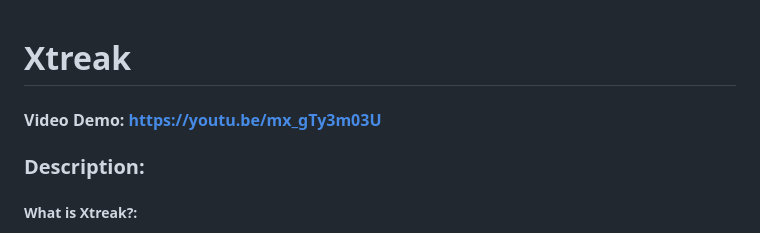
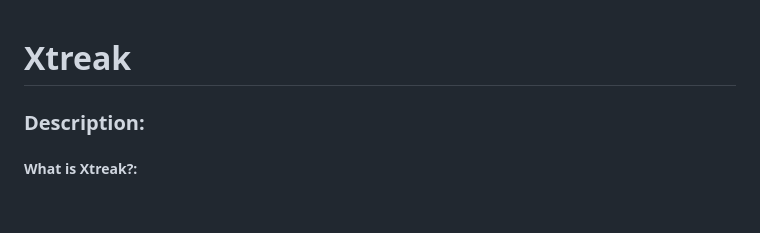
Before and after one commit to AmmarKhan09/xtreak, a Markdown page: README.md, the part around the change. Rendered like a GitHub page; blank space fills up the shorter version.

Commit message:
Update README
Removed video demo link from the README.

```diff
--- a/README.md
+++ b/README.md
@@ -1,5 +1,4 @@
 # Xtreak
-#### Video Demo:  https://youtu.be/mx_gTy3m03U
 ### Description:
 
 ##### What is Xtreak?:
```
